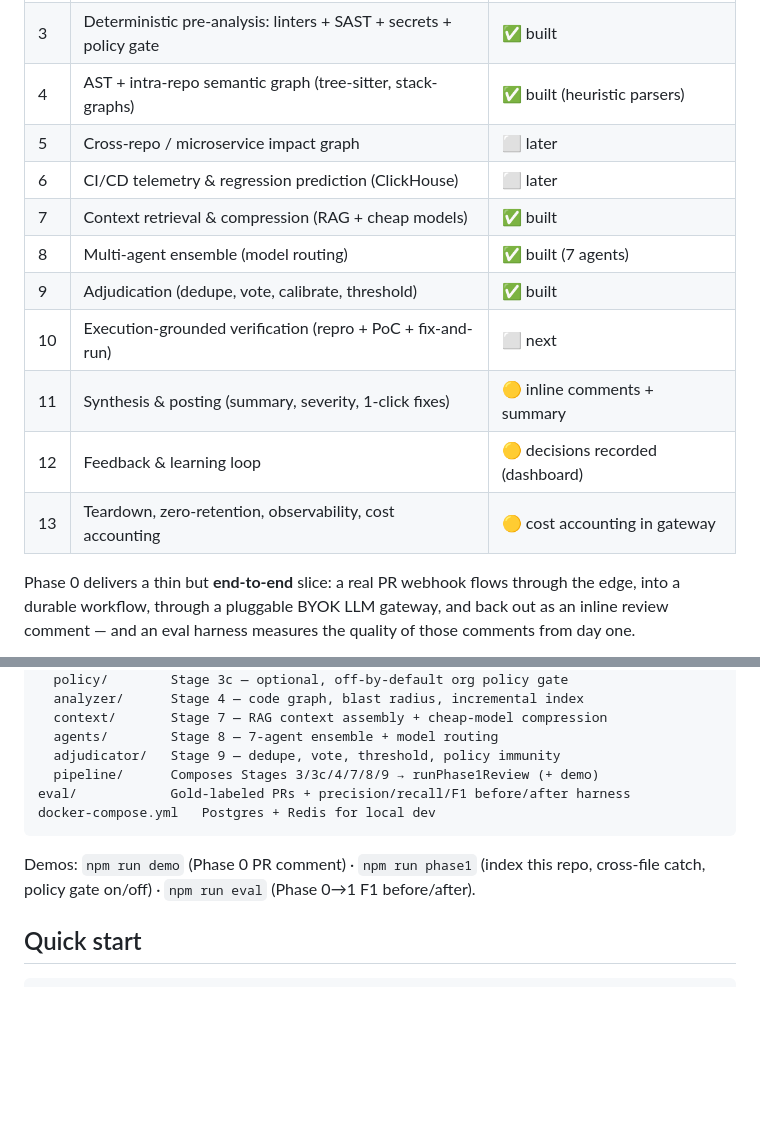
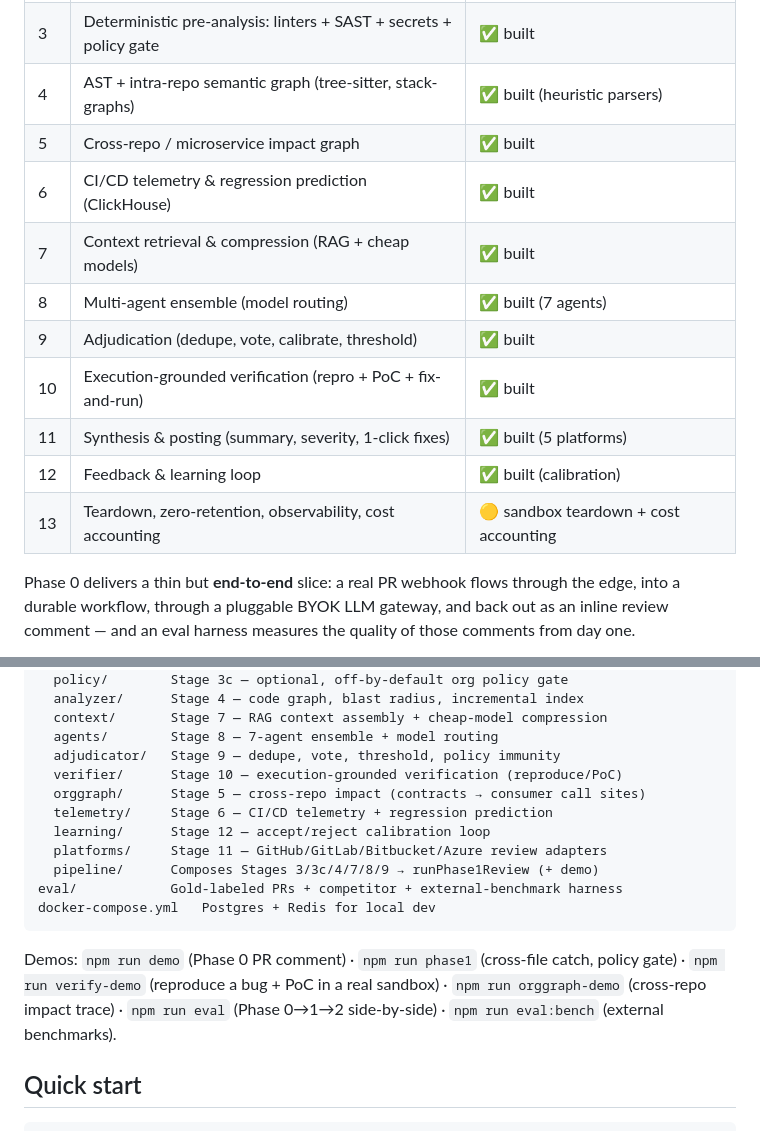
Before and after one commit to aryanghai12/CavixCode, a Markdown page: README.md, 2 parts joined by grey strips. Drawn GitHub-style; blank space fills up the shorter version.

````diff
--- a/README.md
+++ b/README.md
@@ -22,15 +22,15 @@ Model-agnostic. BYOK-first. Self-hostable, including air-gapped.
 | 2 | Ephemeral sandbox provisioning (Firecracker/gVisor; no egress) | ✅ built (Local/Docker/CF) |
 | 3 | Deterministic pre-analysis: linters + SAST + secrets + policy gate | ✅ built |
 | 4 | AST + intra-repo semantic graph (tree-sitter, stack-graphs) | ✅ built (heuristic parsers) |
-| 5 | Cross-repo / microservice impact graph | ⬜ later |
-| 6 | CI/CD telemetry & regression prediction (ClickHouse) | ⬜ later |
+| 5 | Cross-repo / microservice impact graph | ✅ built |
+| 6 | CI/CD telemetry & regression prediction (ClickHouse) | ✅ built |
 | 7 | Context retrieval & compression (RAG + cheap models) | ✅ built |
 | 8 | Multi-agent ensemble (model routing) | ✅ built (7 agents) |
 | 9 | Adjudication (dedupe, vote, calibrate, threshold) | ✅ built |
-| 10 | Execution-grounded verification (repro + PoC + fix-and-run) | ⬜ next |
-| 11 | Synthesis & posting (summary, severity, 1-click fixes) | 🟡 inline comments + summary |
-| 12 | Feedback & learning loop | 🟡 decisions recorded (dashboard) |
-| 13 | Teardown, zero-retention, observability, cost accounting | 🟡 cost accounting in gateway |
+| 10 | Execution-grounded verification (repro + PoC + fix-and-run) | ✅ built |
+| 11 | Synthesis & posting (summary, severity, 1-click fixes) | ✅ built (5 platforms) |
+| 12 | Feedback & learning loop | ✅ built (calibration) |
+| 13 | Teardown, zero-retention, observability, cost accounting | 🟡 sandbox teardown + cost accounting |
 
 Phase 0 delivers a thin but **end-to-end** slice: a real PR webhook flows
 through the edge, into a durable workflow, through a pluggable BYOK LLM gateway,
@@ -54,13 +54,20 @@ packages/
   context/       Stage 7 — RAG context assembly + cheap-model compression
   agents/        Stage 8 — 7-agent ensemble + model routing
   adjudicator/   Stage 9 — dedupe, vote, threshold, policy immunity
+  verifier/      Stage 10 — execution-grounded verification (reproduce/PoC)
+  orggraph/      Stage 5 — cross-repo impact (contracts → consumer call sites)
+  telemetry/     Stage 6 — CI/CD telemetry + regression prediction
+  learning/      Stage 12 — accept/reject calibration loop
+  platforms/     Stage 11 — GitHub/GitLab/Bitbucket/Azure review adapters
   pipeline/      Composes Stages 3/3c/4/7/8/9 → runPhase1Review (+ demo)
-eval/            Gold-labeled PRs + precision/recall/F1 before/after harness
+eval/            Gold-labeled PRs + competitor + external-benchmark harness
 docker-compose.yml   Postgres + Redis for local dev
 ```
 
-Demos: `npm run demo` (Phase 0 PR comment) · `npm run phase1` (index this repo,
-cross-file catch, policy gate on/off) · `npm run eval` (Phase 0→1 F1 before/after).
+Demos: `npm run demo` (Phase 0 PR comment) · `npm run phase1` (cross-file catch,
+policy gate) · `npm run verify-demo` (reproduce a bug + PoC in a real sandbox) ·
+`npm run orggraph-demo` (cross-repo impact trace) · `npm run eval` (Phase 0→1→2
+side-by-side) · `npm run eval:bench` (external benchmarks).
 
 ## Quick start
 
````
Also changed, not shown: ARCHITECTURE.md (+54 -1 lines), CHANGELOG.md (+39 -0 lines).
